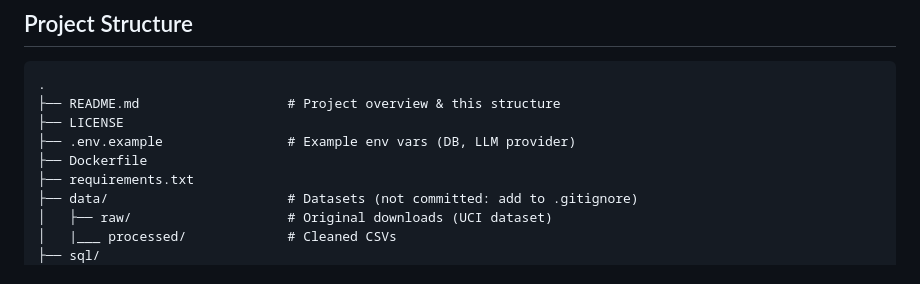
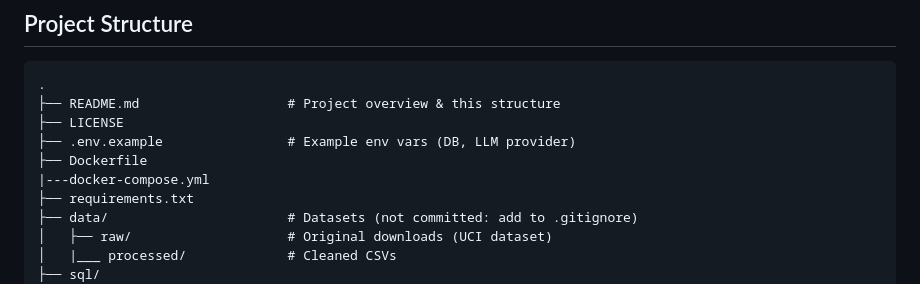
Before and after one commit to ShoaibCodes17/Customer-Retention-Intelligence-System, a Markdown page: README.md, the part around the change. Rendered like a GitHub page.

Commit message:
Update README to include docker-compose.yml
Add docker-compose.yml to project structure in README.

```diff
--- a/README.md
+++ b/README.md
@@ -34,6 +34,7 @@ Online retailers lose a huge share of revenue to customers who go quietly stop b
 ├── LICENSE
 ├── .env.example                # Example env vars (DB, LLM provider)
 ├── Dockerfile
+|---docker-compose.yml
 ├── requirements.txt
 ├── data/                       # Datasets (not committed: add to .gitignore)
 │   ├── raw/                    # Original downloads (UCI dataset)
```
